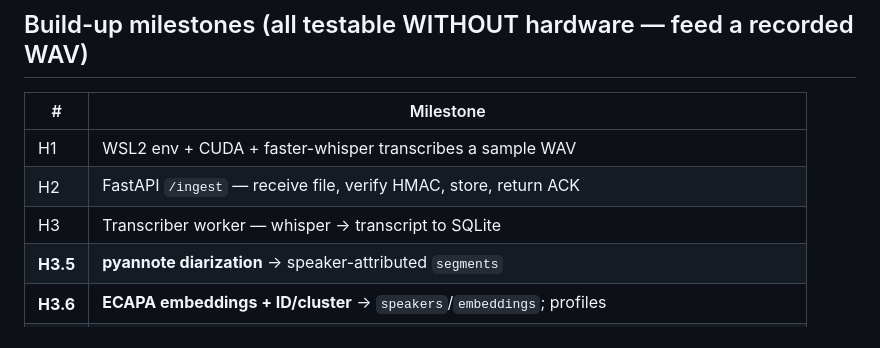
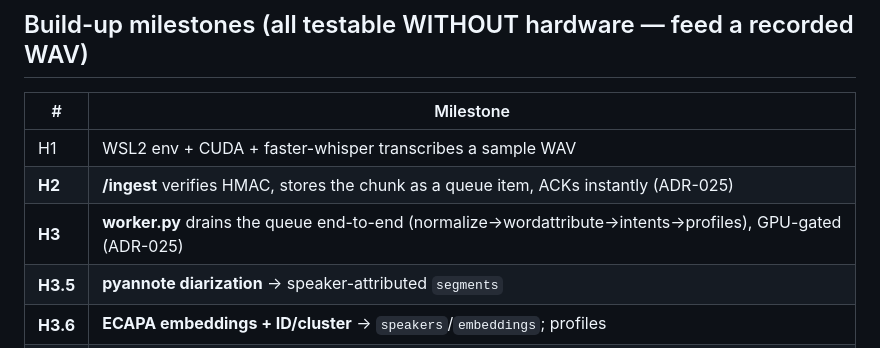
Before and after one commit to jbarnell1/listener, a Markdown page: docs/homelab/PIPELINE.md, the part around the change. GitHub-like rendering.

```diff
--- a/docs/homelab/PIPELINE.md
+++ b/docs/homelab/PIPELINE.md
@@ -98,8 +98,8 @@ schedule_jobs(...)   -- APScheduler's own job store table
 | # | Milestone |
 |---|-----------|
 | H1 | WSL2 env + CUDA + faster-whisper transcribes a sample WAV |
-| H2 | FastAPI `/ingest` — receive file, verify HMAC, store, return ACK |
-| H3 | Transcriber worker — whisper → transcript to SQLite |
+| **H2** | **/ingest** verifies HMAC, stores the chunk as a queue item, ACKs instantly (ADR-025) |
+| **H3** | **worker.py** drains the queue end-to-end (normalize→wordattribute→intents→profiles), GPU-gated (ADR-025) |
 | **H3.5** | **pyannote diarization** → speaker-attributed `segments` |
 | **H3.6** | **ECAPA embeddings + ID/cluster** → `speakers`/`embeddings`; profiles |
 | H4 | **Speaker-aware** LLM intent split → `intents` (+ profile_updates) |
```
Also changed, not shown: docs/DECISIONS.md (+18 -0 lines), homelab/README.md (+13 -0 lines).
